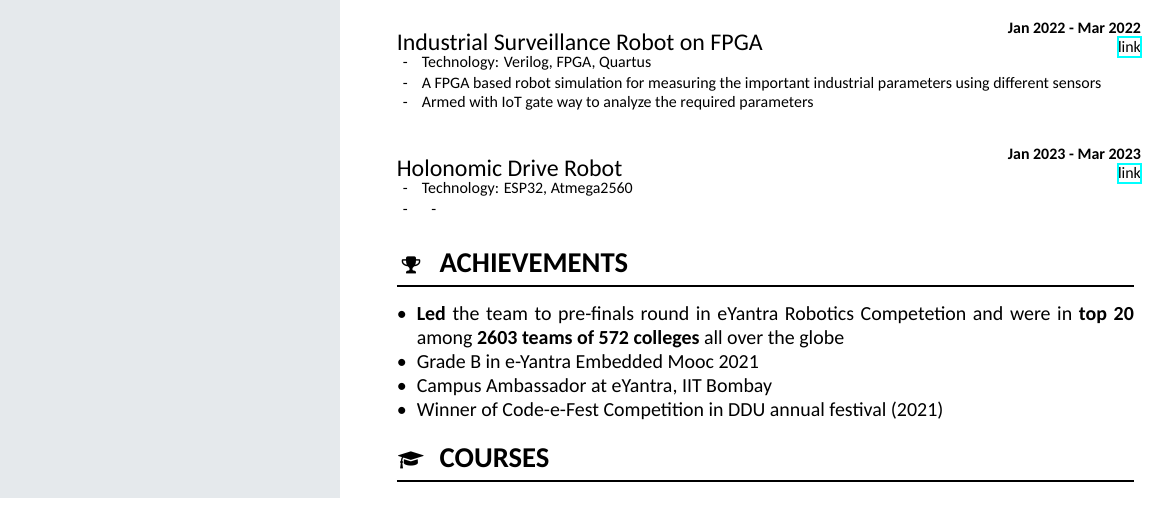
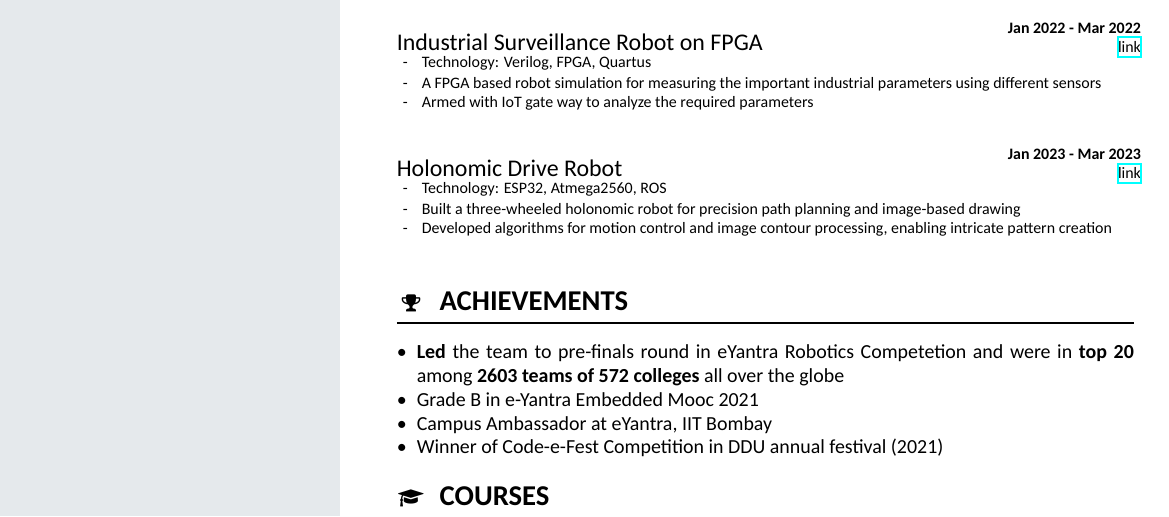
Before and after one commit to rishav-singh-0/resume-latex, a LaTeX CV (my-resume/resume.tex, which reads my-resume/my-resume.cls): part of page 2 of 2, cut so that both start at the same text. Compiled offline with XeLaTeX.

Commit message:
Added hola bot description

```diff
--- a/my-resume/my-resume.cls
+++ b/my-resume/my-resume.cls
@@ -118,13 +115,11 @@
 
 % declare new page style using layers
 \DeclareNewPageStyleByLayers{headerhighlightmain}{%
-  highlightbar.even,%
-  highlightbar.odd,%
+  highlightbar,
   header.bg
 }
 \DeclareNewPageStyleByLayers{highlightmain}{%
-  highlightbar.even,%
-  highlightbar.odd
+  highlightbar
 }
 \DeclareNewPageStyleByLayers{headermain}{%
   header.bg
@@ -133,44 +128,9 @@
 % define the layer for the highlight bar on odd pages
 \DeclareNewLayer[
   background,
-  oddpage,
-  innermargin,
   width=\highlightwidth,
   contents={\color{highlightbarcolor}\rule{\layerwidth}{\layerheight}}
-]{highlightbar.odd}
-
-% clone highlight bar form odd pages to even pages
-% on same side for digital format
-\newcommand*\highlightbarsingle{%
-\DeclareNewLayer[
-  background,
-  evenpage,
-  outermargin,
-  width=\highlightwidth,
-  contents={\color{highlightbarcolor}\rule{\layerwidth}{\layerheight}}
-]{highlightbar.even}
-}
-
-% clone highlight bar from odd pages to even pages
-% on opposite sides for prints
-\newcommand*\highlightbardouble{%
-\DeclareNewLayer[
-    clone=highlightbar.odd,
-    evenpage,
-    align=r,
-    hoffset=\paperwidth
-  ]{highlightbar.even}
- }
-
-% use the correct version of the highlight bar on even pages
-% single for single, double for double
-
-\DeclareNewLayer[
-    clone=highlightbar.odd,
-    evenpage,
-    align=r,
-    hoffset=\paperwidth
-  ]{highlightbar.even}
+]{highlightbar}
 
 % define the layer for the header
 \DeclareNewLayer[
--- a/my-resume/resume.tex
+++ b/my-resume/resume.tex
@@ -210,10 +210,10 @@ Experienced Embedded Linux Developer with leadership acumen. Dedicated to optimi
         {Holonomic Drive Robot}
         {Jan 2023 - Mar 2023}
         {https://github.com/rishav-singh-0/Holonomic_Art_Bot}
-        {ESP32, Atmega2560}
+        {ESP32, Atmega2560, ROS}
         {
-        \dis{}
-        \dis{}
+        \dis{Built a three-wheeled holonomic robot for precision path planning and image-based drawing}
+        \dis{Developed algorithms for motion control and image contour processing, enabling intricate pattern creation}
         }
 
     \section[\faTrophy]{Achievements}
```
Also changed, not shown: my-resume/my-resume.cls (3 more changed lines).
